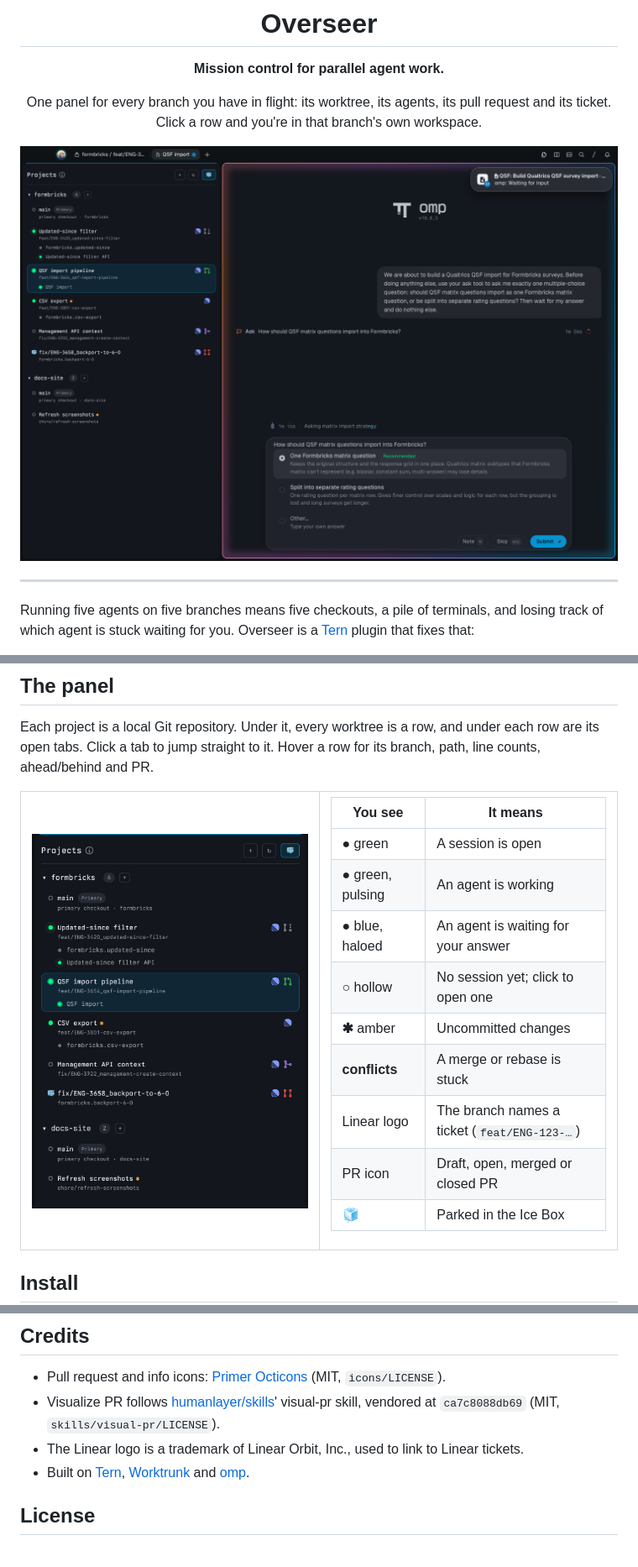
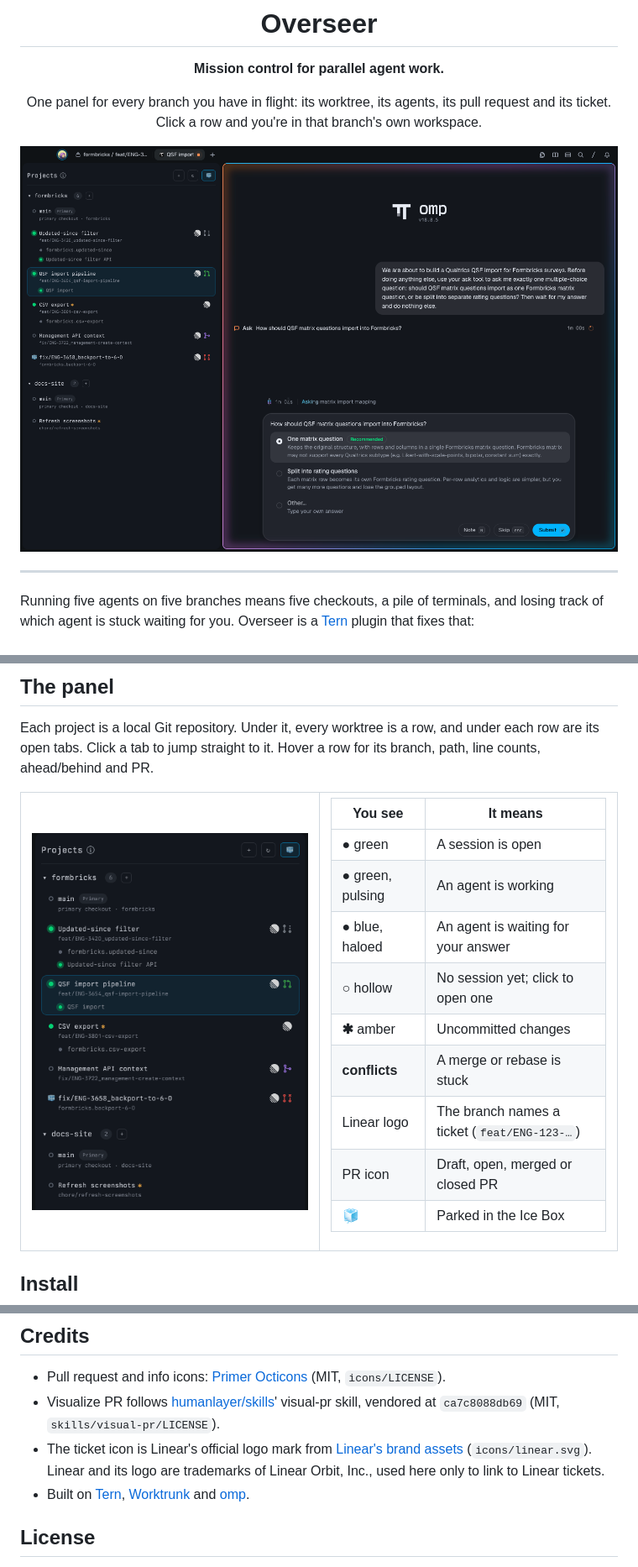
Before and after one commit to mmnavarr/overseer, a Markdown page: README.md, 3 parts joined by grey strips. Shown at 84% size. Rendered like a GitHub page; pictures changed too: docs/images/hero.png, docs/images/panel.png.

Commit message:
Use Linear's official logo mark for ticket links

```diff
--- a/README.md
+++ b/README.md
@@ -254,7 +254,7 @@ Other conventions:
 
 - Pull request and info icons: [Primer Octicons](https://primer.style/octicons/) (MIT, `icons/LICENSE`).
 - Visualize PR follows [humanlayer/skills](https://github.com/humanlayer/skills)' visual-pr skill, vendored at `ca7c8088db69` (MIT, `skills/visual-pr/LICENSE`).
-- The Linear logo is a trademark of Linear Orbit, Inc., used to link to Linear tickets.
+- The ticket icon is Linear's official logo mark from [Linear's brand assets](https://linear.app/brand) (`icons/linear.svg`). Linear and its logo are trademarks of Linear Orbit, Inc., used here only to link to Linear tickets.
 - Built on [Tern](https://docs.stencil.so/tern/), [Worktrunk](https://worktrunk.dev) and [omp](https://omp.sh).
 
 ## License
```
Also changed, not shown: docs/images/context-menu.png, icons/linear.png (deleted), 3 other files.
